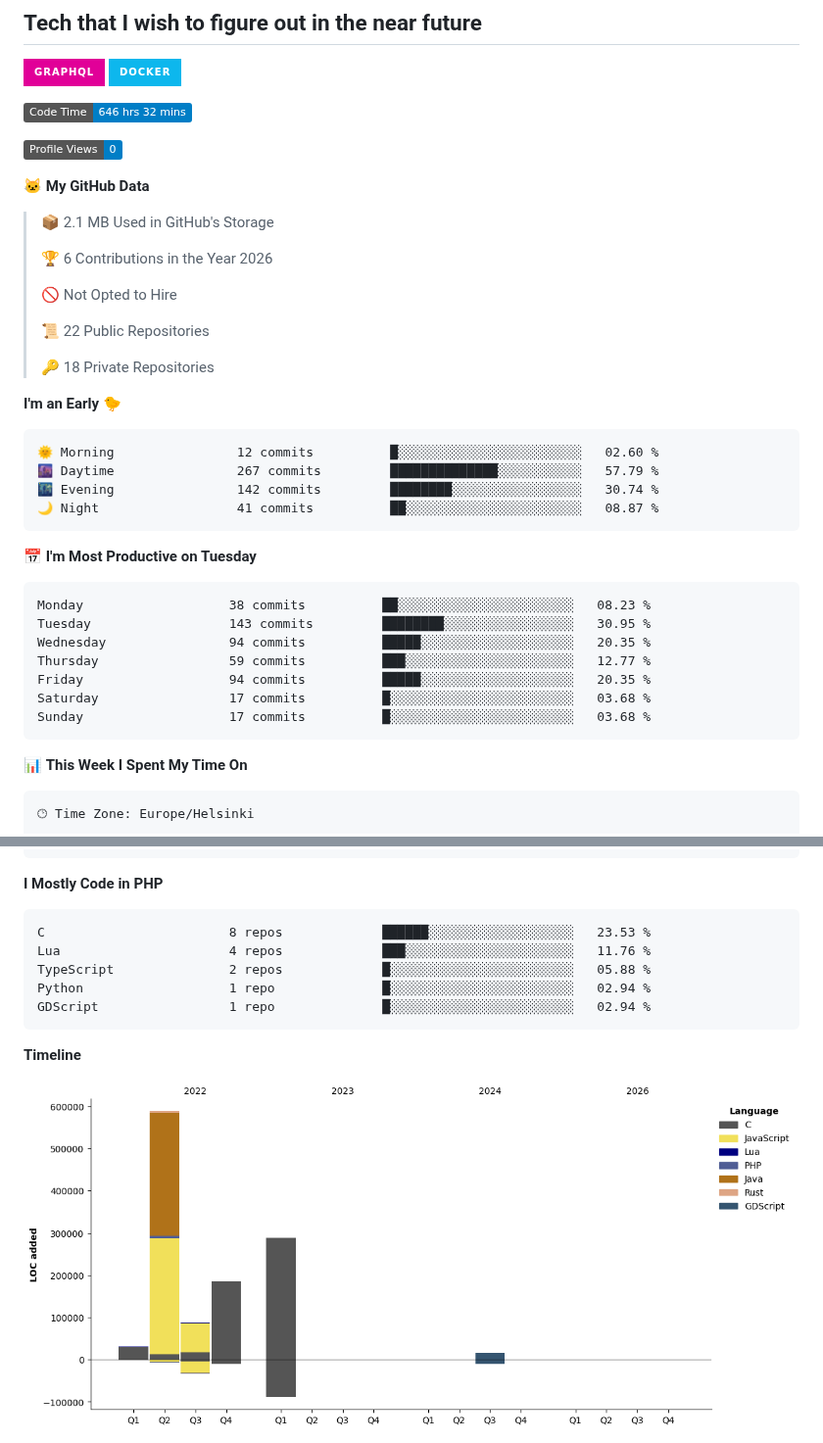
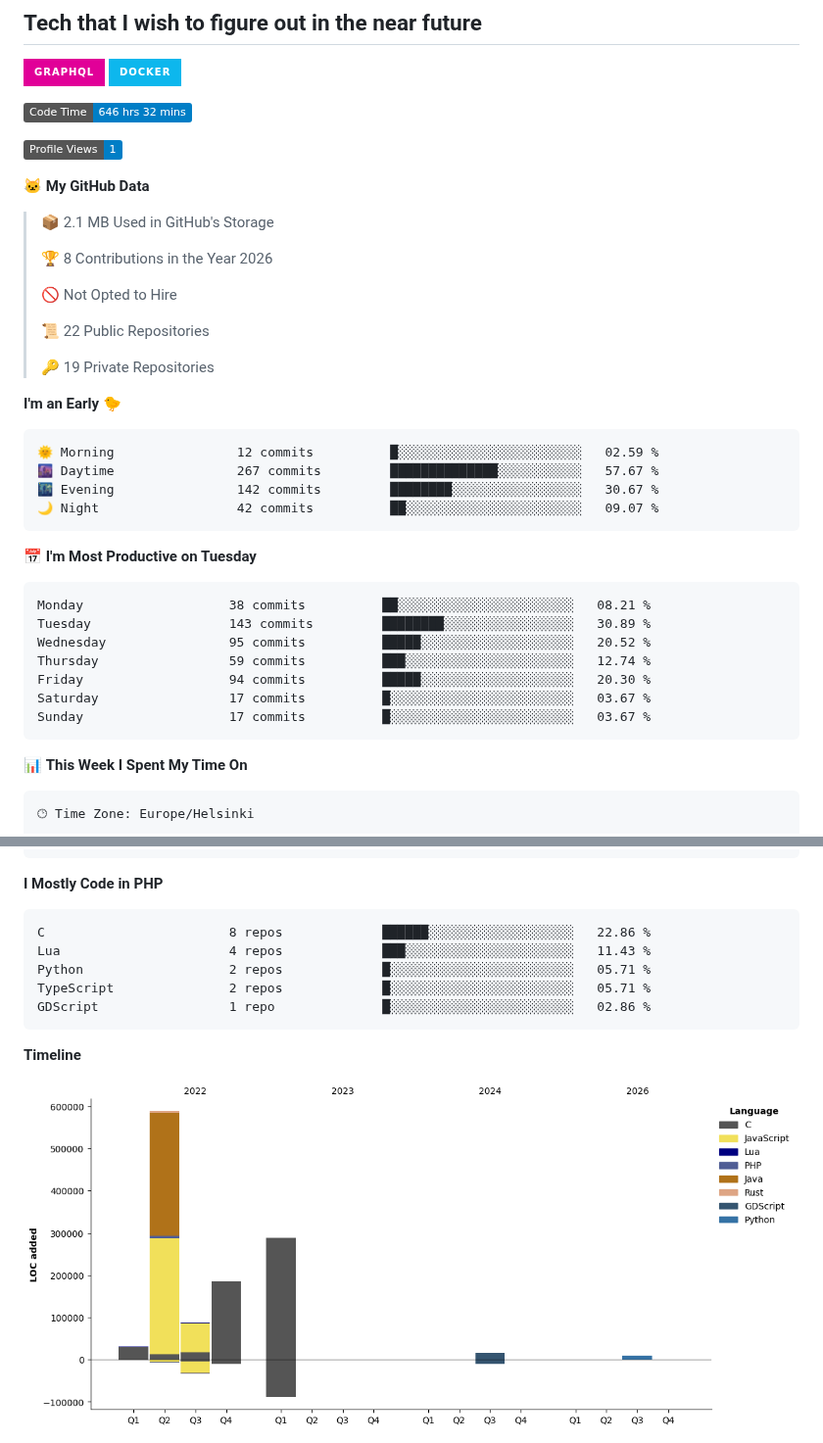
Before and after one commit to N1GH7C4P/N1GH7C4P, a Markdown page: README.md, 2 parts joined by grey strips. Shown at 98% size. GitHub-like rendering; pictures changed too: assets/bar_graph.png; badges without logos.

Commit message:
Updated with Dev Metrics

````diff
--- a/README.md
+++ b/README.md
@@ -65,38 +65,38 @@
 <!--START_SECTION:waka-->
 ![Code Time](http://img.shields.io/badge/Code%20Time-646%20hrs%2032%20mins-blue?style=flat)
 
-![Profile Views](http://img.shields.io/badge/Profile%20Views-0-blue?style=flat)
+![Profile Views](http://img.shields.io/badge/Profile%20Views-1-blue?style=flat)
 
 **🐱 My GitHub Data**
 
 > 📦 2.1 MB Used in GitHub's Storage
  >
-> 🏆 6 Contributions in the Year 2026
+> 🏆 8 Contributions in the Year 2026
  >
 > 🚫 Not Opted to Hire
  >
 > 📜 22 Public Repositories
  >
-> 🔑 18 Private Repositories
+> 🔑 19 Private Repositories
  >
 **I'm an Early 🐤**
 
 ```text
-🌞 Morning                12 commits          █░░░░░░░░░░░░░░░░░░░░░░░░   02.60 %
-🌆 Daytime                267 commits         ██████████████░░░░░░░░░░░   57.79 %
-🌃 Evening                142 commits         ████████░░░░░░░░░░░░░░░░░   30.74 %
-🌙 Night                  41 commits          ██░░░░░░░░░░░░░░░░░░░░░░░   08.87 %
+🌞 Morning                12 commits          █░░░░░░░░░░░░░░░░░░░░░░░░   02.59 %
+🌆 Daytime                267 commits         ██████████████░░░░░░░░░░░   57.67 %
+🌃 Evening                142 commits         ████████░░░░░░░░░░░░░░░░░   30.67 %
+🌙 Night                  42 commits          ██░░░░░░░░░░░░░░░░░░░░░░░   09.07 %
 ```
 📅 **I'm Most Productive on Tuesday**
 
 ```text
-Monday                   38 commits          ██░░░░░░░░░░░░░░░░░░░░░░░   08.23 %
-Tuesday                  143 commits         ████████░░░░░░░░░░░░░░░░░   30.95 %
-Wednesday                94 commits          █████░░░░░░░░░░░░░░░░░░░░   20.35 %
-Thursday                 59 commits          ███░░░░░░░░░░░░░░░░░░░░░░   12.77 %
-Friday                   94 commits          █████░░░░░░░░░░░░░░░░░░░░   20.35 %
-Saturday                 17 commits          █░░░░░░░░░░░░░░░░░░░░░░░░   03.68 %
-Sunday                   17 commits          █░░░░░░░░░░░░░░░░░░░░░░░░   03.68 %
+Monday                   38 commits          ██░░░░░░░░░░░░░░░░░░░░░░░   08.21 %
+Tuesday                  143 commits         ████████░░░░░░░░░░░░░░░░░   30.89 %
+Wednesday                95 commits          █████░░░░░░░░░░░░░░░░░░░░   20.52 %
+Thursday                 59 commits          ███░░░░░░░░░░░░░░░░░░░░░░   12.74 %
+Friday                   94 commits          █████░░░░░░░░░░░░░░░░░░░░   20.30 %
+Saturday                 17 commits          █░░░░░░░░░░░░░░░░░░░░░░░░   03.67 %
+Sunday                   17 commits          █░░░░░░░░░░░░░░░░░░░░░░░░   03.67 %
 ```
 
 
@@ -121,11 +121,11 @@ No Activity Tracked This Week
 **I Mostly Code in PHP**
 
 ```text
-C                        8 repos             ██████░░░░░░░░░░░░░░░░░░░   23.53 %
-Lua                      4 repos             ███░░░░░░░░░░░░░░░░░░░░░░   11.76 %
-TypeScript               2 repos             █░░░░░░░░░░░░░░░░░░░░░░░░   05.88 %
-Python                   1 repo              █░░░░░░░░░░░░░░░░░░░░░░░░   02.94 %
-GDScript                 1 repo              █░░░░░░░░░░░░░░░░░░░░░░░░   02.94 %
+C                        8 repos             ██████░░░░░░░░░░░░░░░░░░░   22.86 %
+Lua                      4 repos             ███░░░░░░░░░░░░░░░░░░░░░░   11.43 %
+Python                   2 repos             █░░░░░░░░░░░░░░░░░░░░░░░░   05.71 %
+TypeScript               2 repos             █░░░░░░░░░░░░░░░░░░░░░░░░   05.71 %
+GDScript                 1 repo              █░░░░░░░░░░░░░░░░░░░░░░░░   02.86 %
 ```
 
 
````
Also changed, not shown: other parts of README.md (+1 -1 lines).
